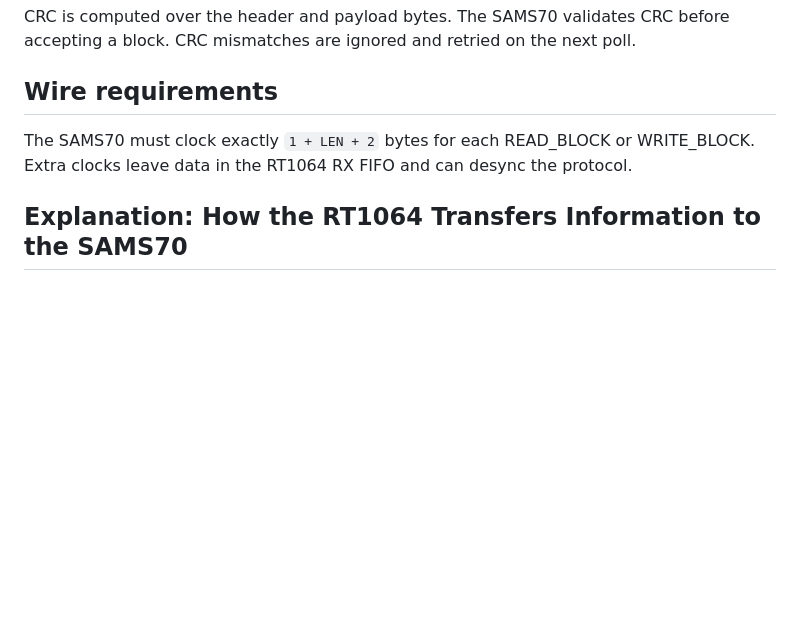
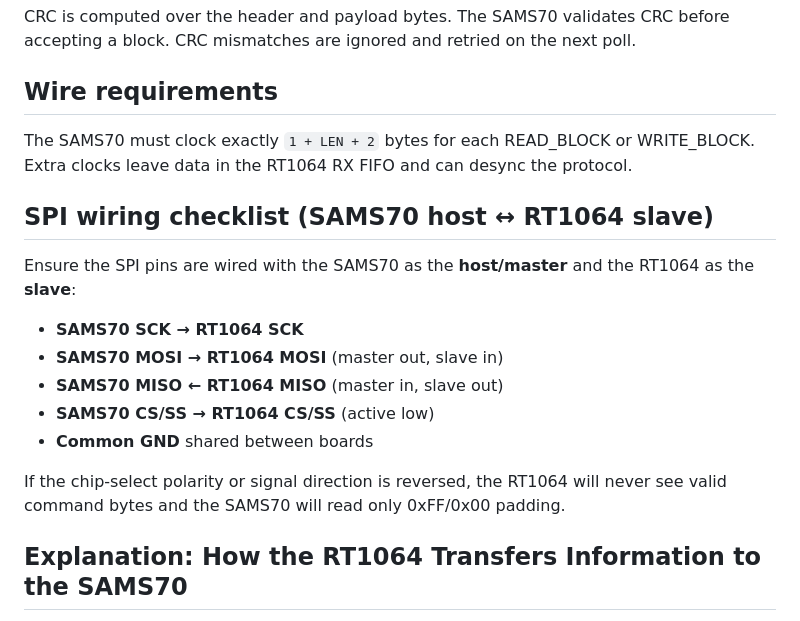
Before and after one commit to frivas12/rt1064_usb_combo, a Markdown page: ReadMeRT1064.md, the part around the change. Rendered like a GitHub page; blank space fills up the shorter version.

Commit message:
Add SPI wiring checklist for RT1064 bridge

```diff
--- a/ReadMeRT1064.md
+++ b/ReadMeRT1064.md
@@ -65,6 +65,20 @@ The SAMS70 must clock exactly `1 + LEN + 2` bytes for each READ_BLOCK or
 WRITE_BLOCK. Extra clocks leave data in the RT1064 RX FIFO and can desync the
 protocol.
 
+## SPI wiring checklist (SAMS70 host ↔ RT1064 slave)
+
+Ensure the SPI pins are wired with the SAMS70 as the **host/master** and the
+RT1064 as the **slave**:
+
+- **SAMS70 SCK → RT1064 SCK**
+- **SAMS70 MOSI → RT1064 MOSI** (master out, slave in)
+- **SAMS70 MISO ← RT1064 MISO** (master in, slave out)
+- **SAMS70 CS/SS → RT1064 CS/SS** (active low)
+- **Common GND** shared between boards
+
+If the chip-select polarity or signal direction is reversed, the RT1064 will
+never see valid command bytes and the SAMS70 will read only 0xFF/0x00 padding.
+
 ## Explanation: How the RT1064 Transfers Information to the SAMS70
 
 Below is a detailed walkthrough of the data flow between the RT1064 (SPI slave)
```
